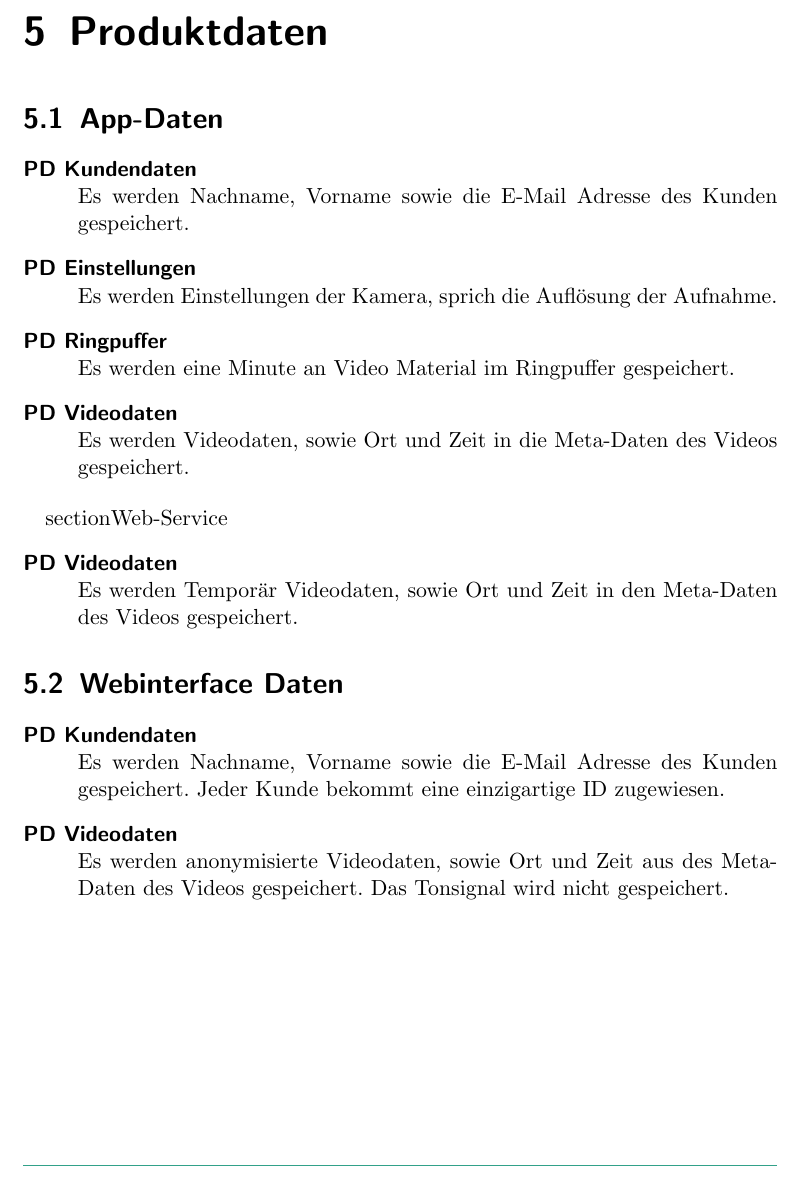
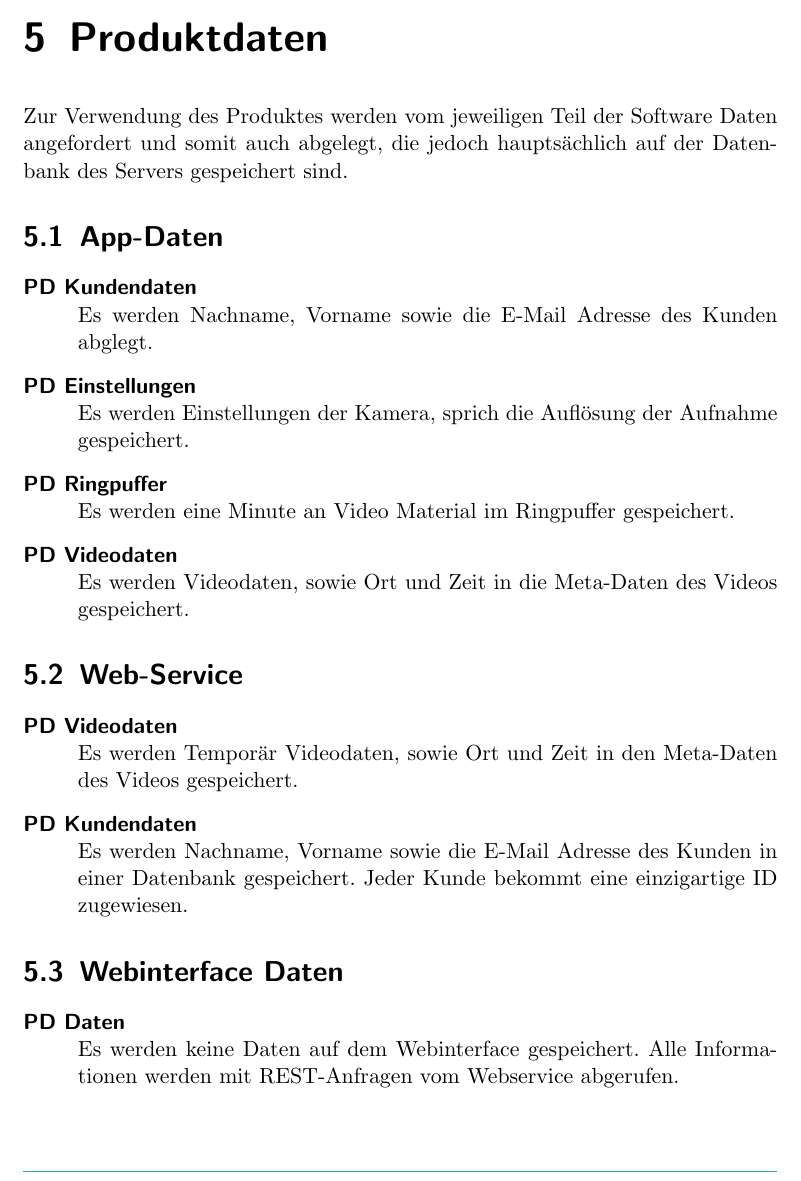
Before and after one commit to rocklyve/pcc-funcspec, a LaTeX document (Pflichtenheft.tex, which reads subtopicsFuncspec/Produktdaten.tex): part of page 16 of 26, cut so that both start at the same text. Compiled offline with pdfLaTeX.

Commit message:
modified Produktdaten: nothing will be saved on the webinterface, every info comes from the webservice

```diff
--- a/subtopicsFuncspec/Produktdaten.tex
+++ b/subtopicsFuncspec/Produktdaten.tex
@@ -1,27 +1,27 @@
 \chapter{Produktdaten}
-
+Zur Verwendung des Produktes werden vom jeweiligen Teil der Software Daten angefordert und somit auch abgelegt, die jedoch haupts\"achlich auf der Datenbank des Servers gespeichert sind.
 \section{App-Daten}
 \begin{description}
 \item[PD Kundendaten]\hfill \\
-Es werden Nachname, Vorname sowie die E-Mail Adresse des Kunden gespeichert.
+Es werden Nachname, Vorname sowie die E-Mail Adresse des Kunden abglegt.
 \item[PD Einstellungen]\hfill \\
-Es werden Einstellungen der Kamera, sprich die Auflösung der Aufnahme.
+Es werden Einstellungen der Kamera, sprich die Auflösung der Aufnahme gespeichert.
 \item[PD Ringpuffer]\hfill \\
 Es werden eine Minute an Video Material im Ringpuffer gespeichert.
 \item[PD Videodaten]\hfill \\
 Es werden Videodaten, sowie Ort und Zeit in die Meta-Daten des Videos gespeichert.
 \end{description}
 
-section{Web-Service}
+\section{Web-Service}
 \begin{description}
 \item[PD Videodaten]\hfill \\
 Es werden Temporär Videodaten, sowie Ort und Zeit in den Meta-Daten des Videos gespeichert.
+\item[PD Kundendaten]\hfill \\
+Es werden Nachname, Vorname sowie die E-Mail Adresse des Kunden in einer Datenbank gespeichert. Jeder Kunde bekommt eine einzigartige ID zugewiesen.
 \end{description}
 
 \section{Webinterface Daten}
 \begin{description}
-\item[PD Kundendaten]\hfill \\
-Es werden Nachname, Vorname sowie die E-Mail Adresse des Kunden gespeichert. Jeder Kunde bekommt eine einzigartige ID zugewiesen.
-\item[PD Videodaten]\hfill \\
-Es werden anonymisierte Videodaten, sowie Ort und Zeit aus des Meta-Daten des Videos gespeichert. Das Tonsignal wird nicht gespeichert.
+\item[PD Daten]\hfill \\
+Es werden keine Daten auf dem Webinterface gespeichert. Alle Informationen werden mit REST-Anfragen vom Webservice abgerufen.
 \end{description}
```
